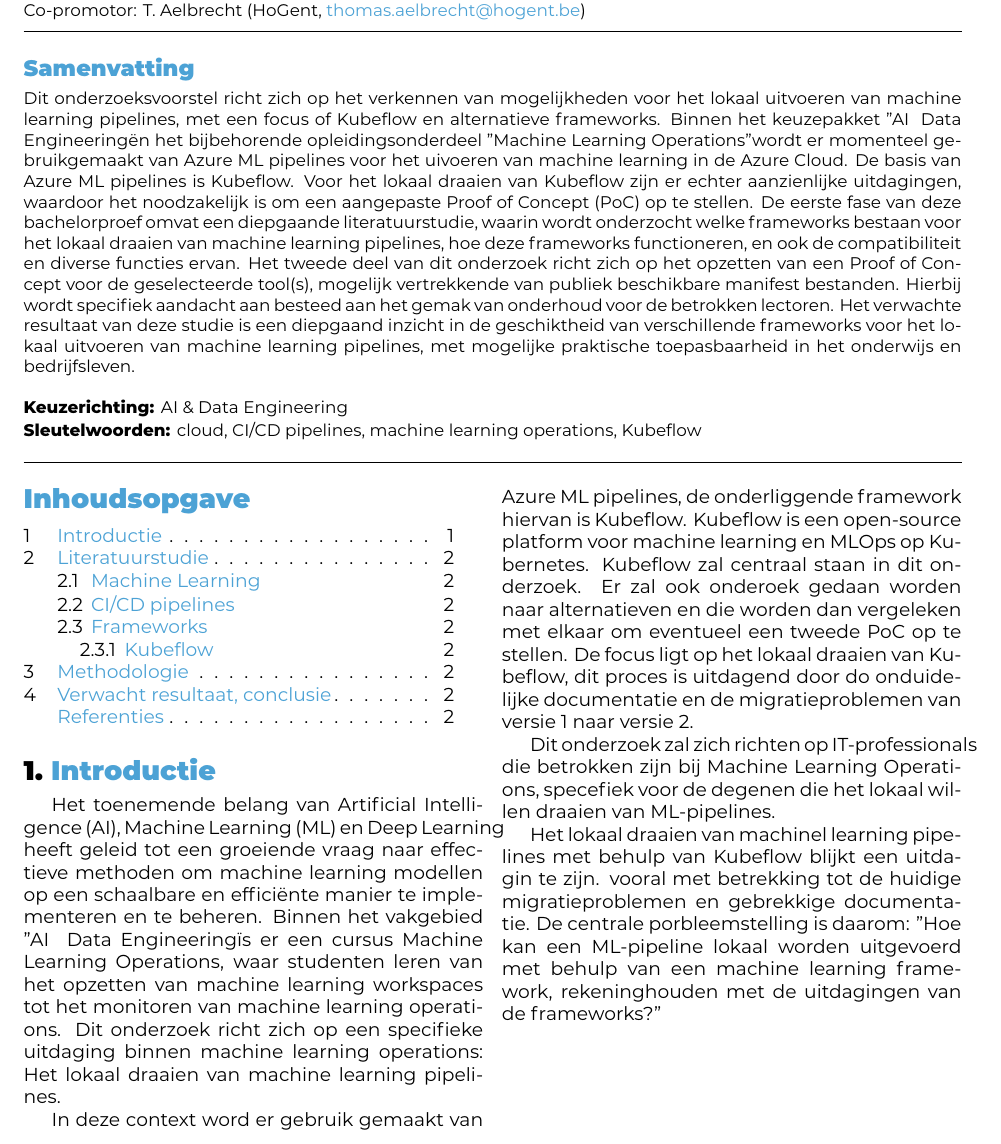
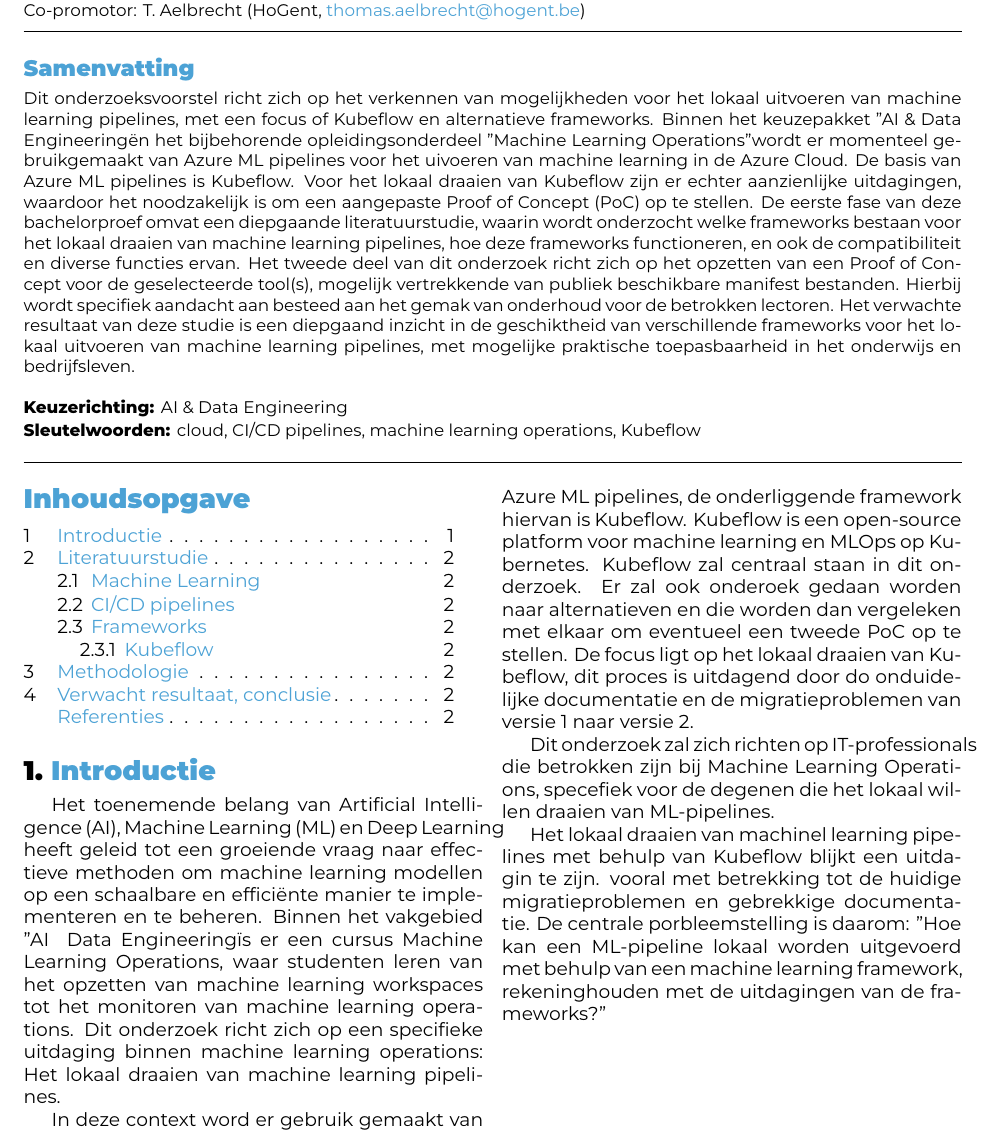
Before and after one commit to casperaudenaert/BP, a LaTeX document (voorstel/AudenaertCasper-BPvoorstel.tex): part of page 1 of 2, cut so that both start at the same text. Compiled offline with XeLaTeX.

Commit message:
Karakter volgens LaTeX aangepast

```diff
--- a/voorstel/AudenaertCasper-BPvoorstel.tex
+++ b/voorstel/AudenaertCasper-BPvoorstel.tex
@@ -50,7 +50,7 @@
 
 \begin{abstract}
   Dit onderzoeksvoorstel richt zich op het verkennen van mogelijkheden voor het lokaal uitvoeren van machine learning pipelines, met een focus of Kubeflow en alternatieve frameworks.
-  Binnen het keuzepakket "AI & Data Engineering" en het bijbehorende opleidingsonderdeel "Machine Learning Operations" wordt er momenteel gebruikgemaakt van Azure ML pipelines voor het uivoeren van machine learning in de Azure Cloud.
+  Binnen het keuzepakket "AI \& Data Engineering" en het bijbehorende opleidingsonderdeel "Machine Learning Operations" wordt er momenteel gebruikgemaakt van Azure ML pipelines voor het uivoeren van machine learning in de Azure Cloud.
   De basis van Azure ML pipelines is Kubeflow. Voor het lokaal draaien van Kubeflow zijn er echter aanzienlijke uitdagingen, waardoor het noodzakelijk is om een aangepaste Proof of Concept (PoC) op te stellen.
   De eerste fase van deze bachelorproef omvat een diepgaande literatuurstudie, waarin wordt onderzocht welke frameworks bestaan voor het lokaal draaien van machine learning pipelines, hoe deze frameworks functioneren, en ook de compatibiliteit en diverse functies ervan.
   Het tweede deel van dit onderzoek richt zich op het opzetten van een Proof of Concept voor de geselecteerde tool(s), mogelijk vertrekkende van publiek beschikbare manifest bestanden. Hierbij wordt specifiek aandacht aan besteed aan het gemak van onderhoud voor de betrokken lectoren.
```
